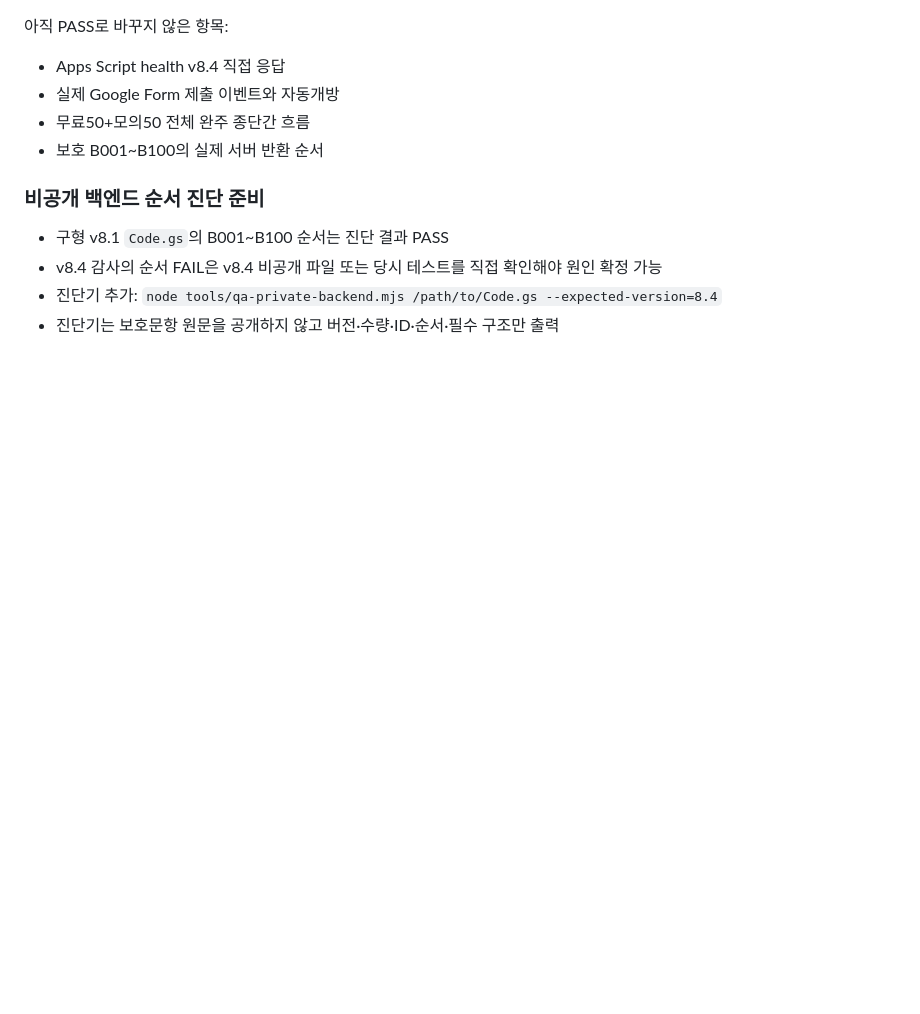
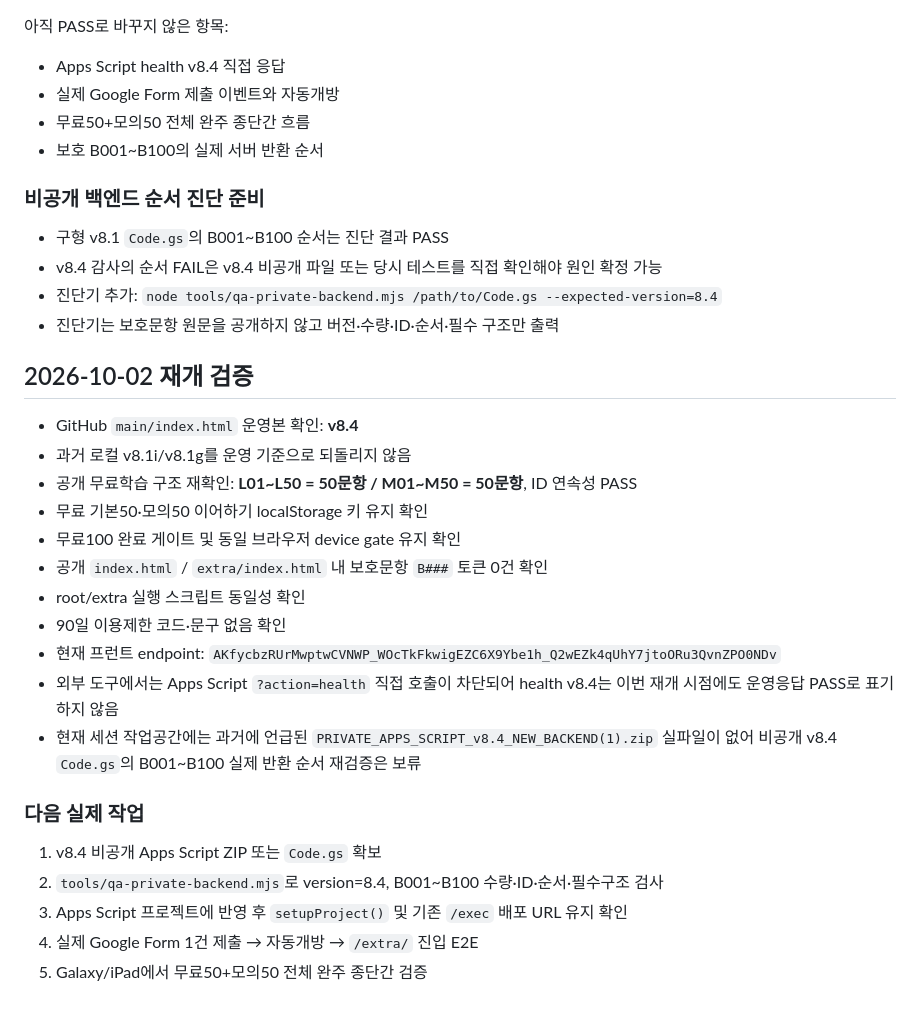
Before and after one commit to korealaw/mg-law-webapp, a Markdown page: PROJECT_HANDOFF_LATEST.md, the part around the change. GitHub-like rendering; blank space fills up the shorter version.

Commit message:
docs: update handoff after 2026-10-02 revalidation

```diff
--- a/PROJECT_HANDOFF_LATEST.md
+++ b/PROJECT_HANDOFF_LATEST.md
@@ -74,3 +74,24 @@
 - v8.4 감사의 순서 FAIL은 v8.4 비공개 파일 또는 당시 테스트를 직접 확인해야 원인 확정 가능
 - 진단기 추가: `node tools/qa-private-backend.mjs /path/to/Code.gs --expected-version=8.4`
 - 진단기는 보호문항 원문을 공개하지 않고 버전·수량·ID·순서·필수 구조만 출력
+
+## 2026-10-02 재개 검증
+
+- GitHub `main/index.html` 운영본 확인: **v8.4**
+- 과거 로컬 v8.1i/v8.1g를 운영 기준으로 되돌리지 않음
+- 공개 무료학습 구조 재확인: **L01~L50 = 50문항 / M01~M50 = 50문항**, ID 연속성 PASS
+- 무료 기본50·모의50 이어하기 localStorage 키 유지 확인
+- 무료100 완료 게이트 및 동일 브라우저 device gate 유지 확인
+- 공개 `index.html` / `extra/index.html` 내 보호문항 `B###` 토큰 0건 확인
+- root/extra 실행 스크립트 동일성 확인
+- 90일 이용제한 코드·문구 없음 확인
+- 현재 프런트 endpoint: `AKfycbzRUrMwptwCVNWP_WOcTkFkwigEZC6X9Ybe1h_Q2wEZk4qUhY7jtoORu3QvnZPO0NDv`
+- 외부 도구에서는 Apps Script `?action=health` 직접 호출이 차단되어 health v8.4는 이번 재개 시점에도 운영응답 PASS로 표기하지 않음
+- 현재 세션 작업공간에는 과거에 언급된 `PRIVATE_APPS_SCRIPT_v8.4_NEW_BACKEND(1).zip` 실파일이 없어 비공개 v8.4 `Code.gs`의 B001~B100 실제 반환 순서 재검증은 보류
+
+### 다음 실제 작업
+1. v8.4 비공개 Apps Script ZIP 또는 `Code.gs` 확보
+2. `tools/qa-private-backend.mjs`로 version=8.4, B001~B100 수량·ID·순서·필수구조 검사
+3. Apps Script 프로젝트에 반영 후 `setupProject()` 및 기존 `/exec` 배포 URL 유지 확인
+4. 실제 Google Form 1건 제출 → 자동개방 → `/extra/` 진입 E2E
+5. Galaxy/iPad에서 무료50+모의50 전체 완주 종단간 검증
```
